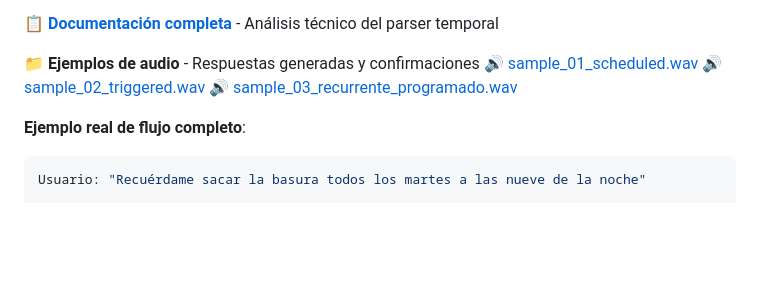
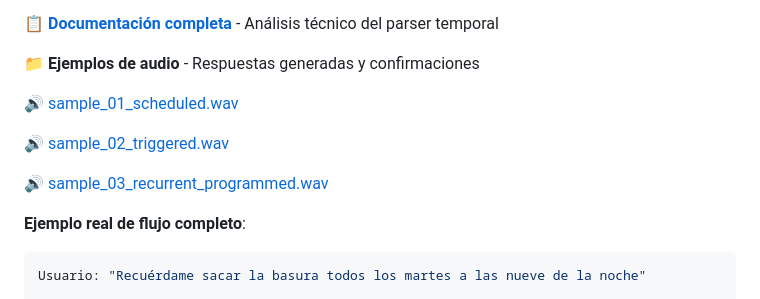
Before and after one commit to beskarbuilder/TARS-BSK, a Markdown page: README.md, the part around the change printed below. GitHub-like rendering; blank space fills up the shorter version.

```diff
--- a/README.md
+++ b/README.md
@@ -1249,9 +1250,12 @@ Utiliza procesamiento de lenguaje natural para interpretar expresiones temporale
 📋 **[Documentación completa](/docs/REMINDER_PARSER_ES.md)** - Análisis técnico del parser temporal
 
 📁 **Ejemplos de audio** - Respuestas generadas y confirmaciones
+
 🔊 [sample_01_scheduled.wav](/samples/sample_01_scheduled.wav)
+
 🔊 [sample_02_triggered.wav](/samples/sample_02_triggered.wav)
-🔊 [sample_03_recurrente_programado.wav](/samples/sample_03_recurrente_programado.wav)
+
+🔊 [sample_03_recurrent_programmed.wav](/samples/sample_03_recurrent_programmed.wav)
 
 **Ejemplo real de flujo completo**:
 
```
Also changed, not shown: other parts of README.md (+1 -0 lines), README_EN.md (+5 -1 lines).
